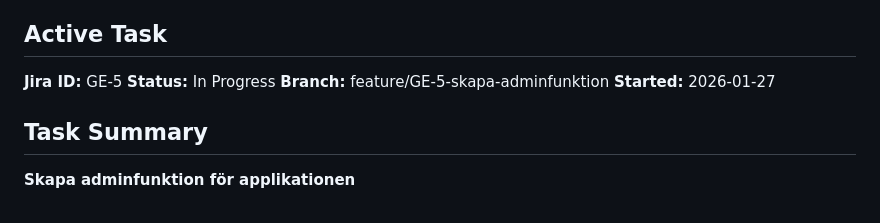
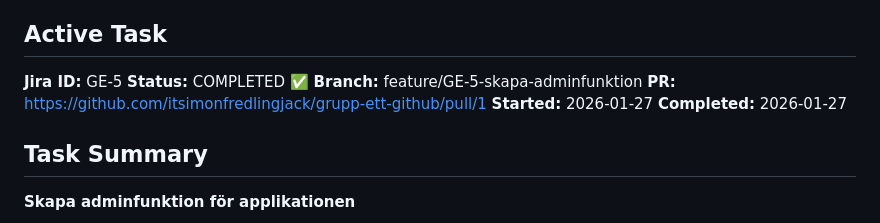
Before and after one commit to itsimonfredlingjack/grupp-ett-github, a Markdown page: docs/CURRENT_TASK.md, the part around the change. GitHub-like rendering.

Commit message:
GE-5: docs: Mark task as completed with PR link

```diff
--- a/docs/CURRENT_TASK.md
+++ b/docs/CURRENT_TASK.md
@@ -6,9 +6,11 @@
 ## Active Task
 
 **Jira ID:** GE-5
-**Status:** In Progress
+**Status:** COMPLETED ✅
 **Branch:** feature/GE-5-skapa-adminfunktion
+**PR:** https://github.com/itsimonfredlingjack/grupp-ett-github/pull/1
 **Started:** 2026-01-27
+**Completed:** 2026-01-27
 
 ## Task Summary
 
```
